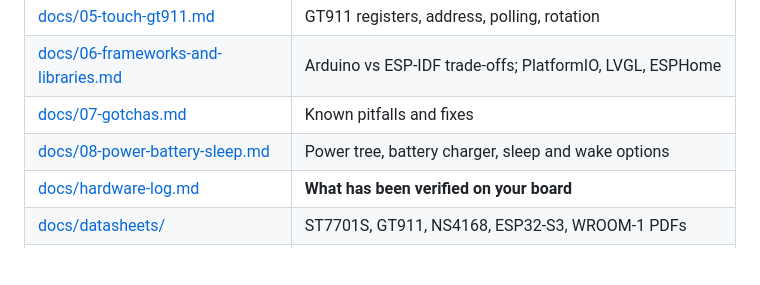
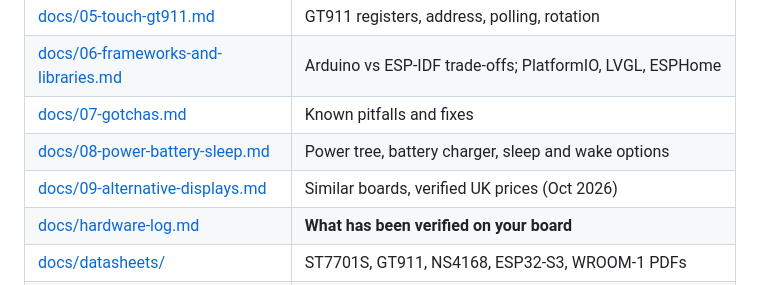
Before and after one commit to Figment-Sieve-Industries/esp32-4848s040-lab, a Markdown page: README.md, the part around the change. Drawn GitHub-style; blank space fills up the shorter version.

```diff
--- a/README.md
+++ b/README.md
@@ -65,6 +65,7 @@ The first build downloads the toolchain and libraries and takes several minutes.
 | [docs/06-frameworks-and-libraries.md](docs/06-frameworks-and-libraries.md) | Arduino vs ESP-IDF trade-offs; PlatformIO, LVGL, ESPHome |
 | [docs/07-gotchas.md](docs/07-gotchas.md) | Known pitfalls and fixes |
 | [docs/08-power-battery-sleep.md](docs/08-power-battery-sleep.md) | Power tree, battery charger, sleep and wake options |
+| [docs/09-alternative-displays.md](docs/09-alternative-displays.md) | Similar boards, verified UK prices (Oct 2026) |
 | [docs/hardware-log.md](docs/hardware-log.md) | **What has been verified on your board** |
 | [docs/datasheets/](docs/datasheets/) | ST7701S, GT911, NS4168, ESP32-S3, WROOM-1 PDFs |
 | [docs/vendor/](docs/vendor/) | Guition data pack: **schematic**, IO pin sheet, spec, user manual, dimensions |
```
Also changed, not shown: docs/09-alternative-displays.md (added, +92 -0 lines).
